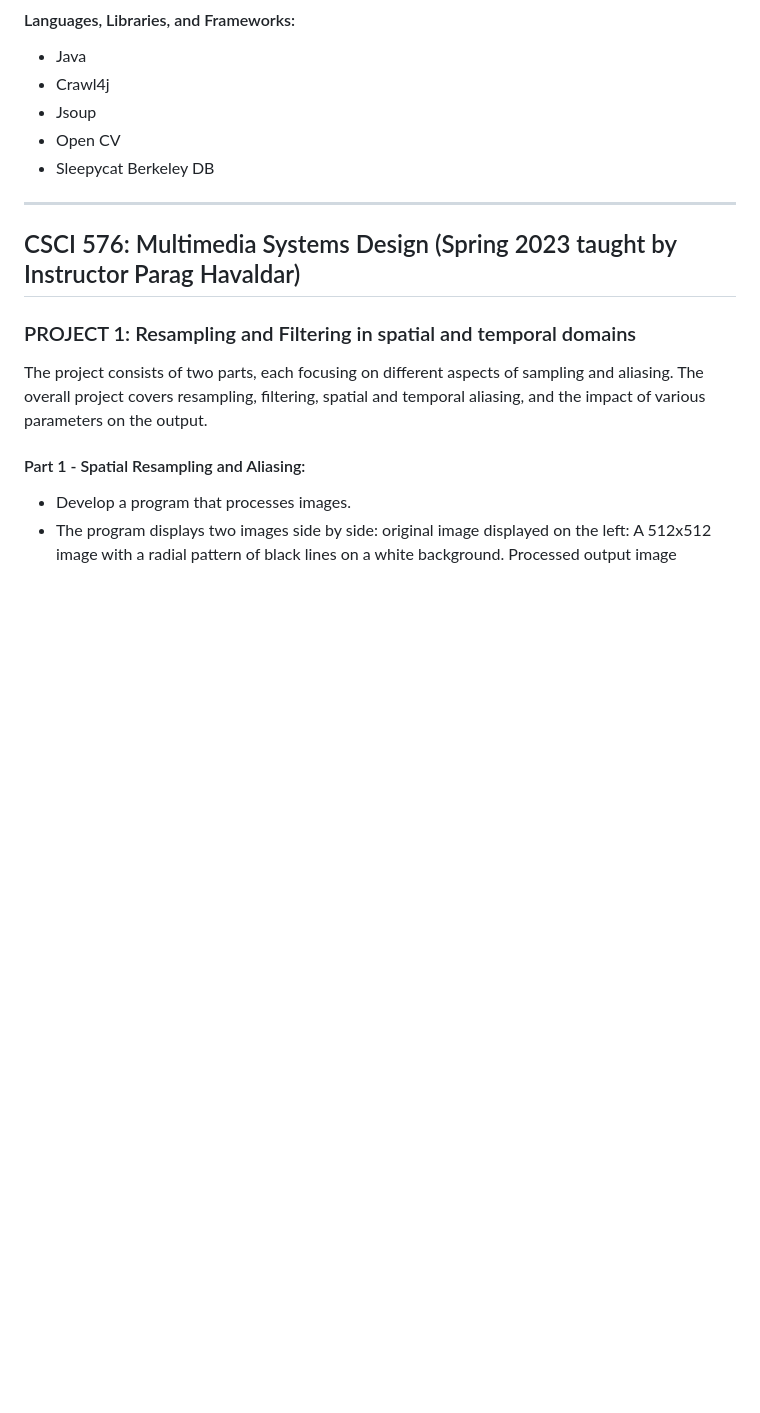
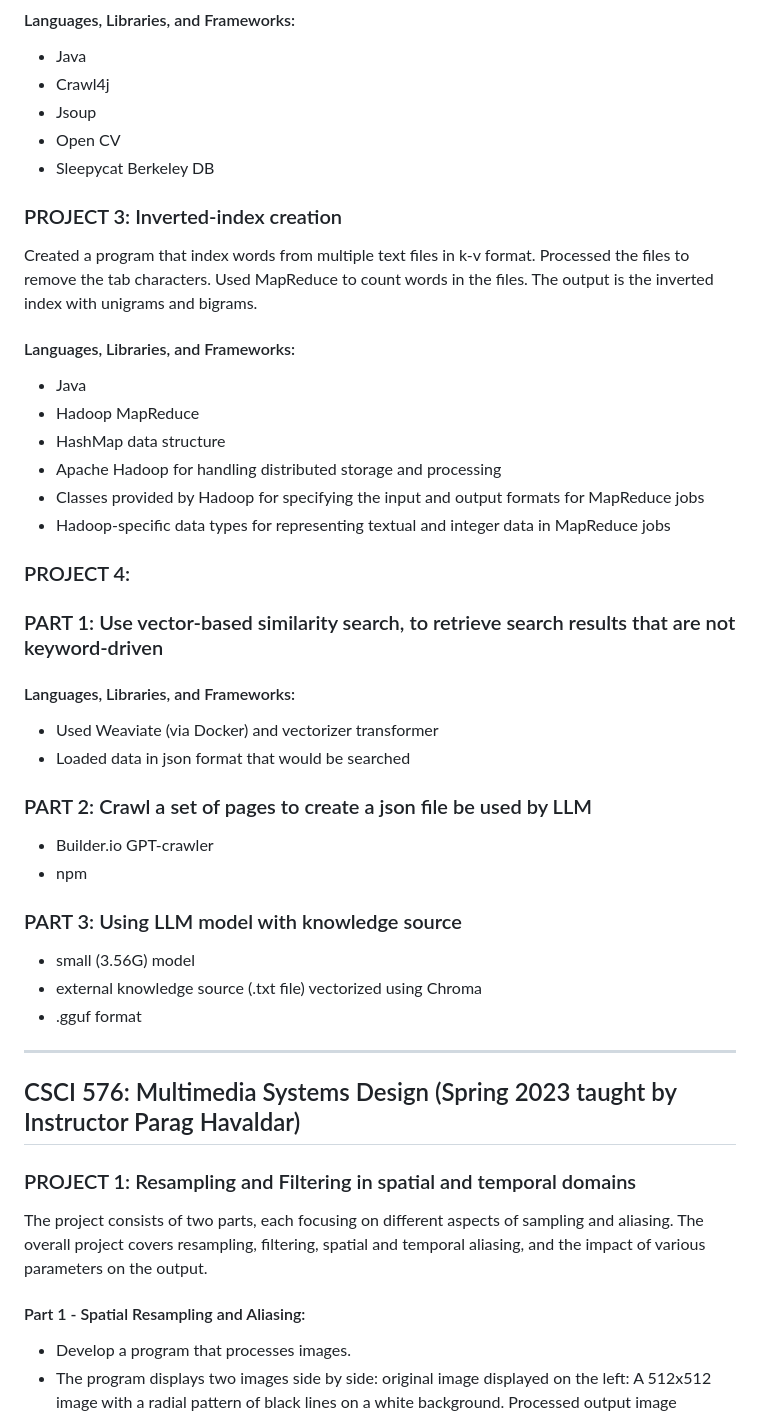
Before and after one commit to ElenaS13/ElenaS.github.io, a Markdown page: README.md, the part around the change. GitHub-like rendering; blank space fills up the shorter version.

```diff
--- a/README.md
+++ b/README.md
@@ -26,6 +26,47 @@ The project leveraged crawler4j library to crawl a news site and gather/measure
 - Jsoup
 - Open CV
 - Sleepycat Berkeley DB
+
+
+
+### PROJECT 3: Inverted-index creation
+
+Created a program that index words from multiple text files in k-v format. Processed the files to remove the tab characters. Used MapReduce to count words in the files. The output is the inverted index with unigrams and bigrams.
+
+#### Languages, Libraries, and Frameworks:
+
+- Java
+- Hadoop MapReduce
+- HashMap data structure
+- Apache Hadoop for handling distributed storage and processing
+- Classes provided by Hadoop for specifying the input and output formats for MapReduce jobs
+- Hadoop-specific data types for representing textual and integer data in MapReduce jobs
+
+
+
+### PROJECT 4:
+
+### PART 1: Use vector-based similarity search, to retrieve search results that are not keyword-driven
+
+#### Languages, Libraries, and Frameworks:
+
+- Used Weaviate (via Docker) and vectorizer transformer
+- Loaded data in json format that would be searched
+
+
+
+### PART 2: Crawl a set of pages to create a json file be used by LLM
+
+- Builder.io GPT-crawler
+- npm
+
+
+
+### PART 3: Using LLM model with knowledge source
+
+- small (3.56G) model
+- external knowledge source (.txt file) vectorized using Chroma
+- .gguf format
 
 
 
```
